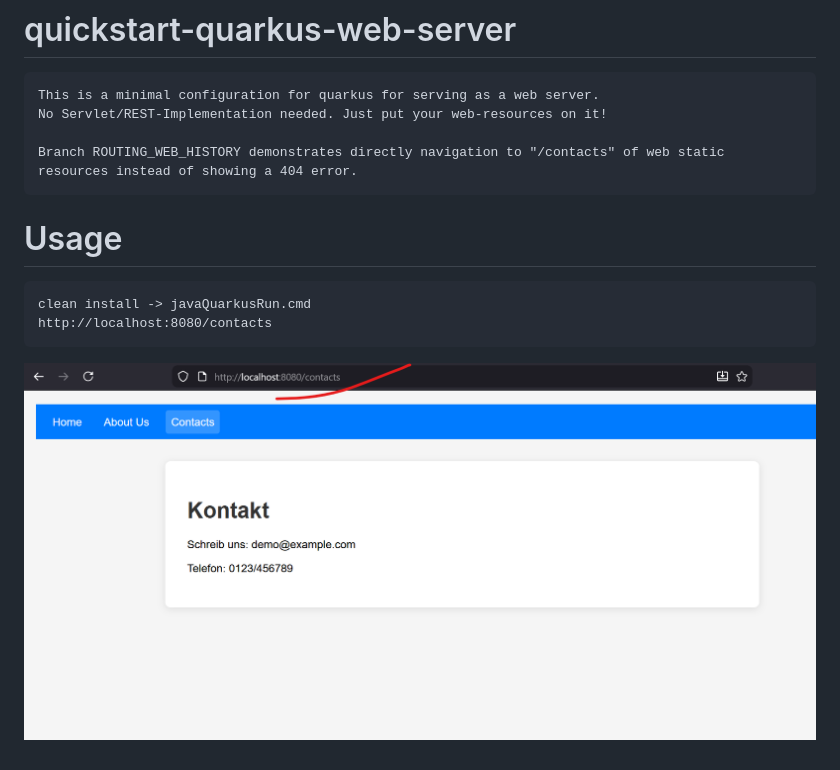
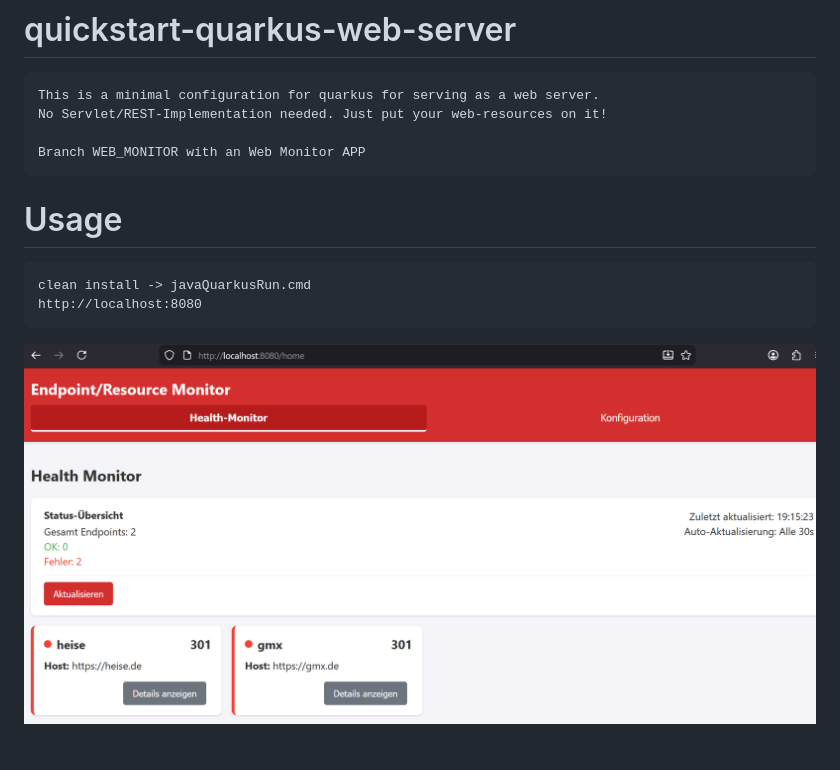
Before and after one commit to FelixWernerSTR/quickstart-quarkus-web-server, a Markdown page: README.md, the part around the change. GitHub-like rendering; pictures changed too: web_monitor.png (added).

Commit message:
initialized web_monitor

```diff
--- a/README.md
+++ b/README.md
@@ -3,12 +3,12 @@
 	This is a minimal configuration for quarkus for serving as a web server.
 	No Servlet/REST-Implementation needed. Just put your web-resources on it!
 
-	Branch ROUTING_WEB_HISTORY demonstrates directly navigation to "/contacts" of web static resources instead of showing a 404 error.
+	Branch WEB_MONITOR with an Web Monitor APP
 
 # Usage
 	clean install -> javaQuarkusRun.cmd
-	http://localhost:8080/contacts
+	http://localhost:8080
 
 <p align="center">
-    <img src="./contacts.png" alt="contacts.png" width="600x">
+    <img src="./web_monitor.png" alt="web_monitor.png" width="600x">
 </p>
```
Also changed, not shown: 17 other files.
